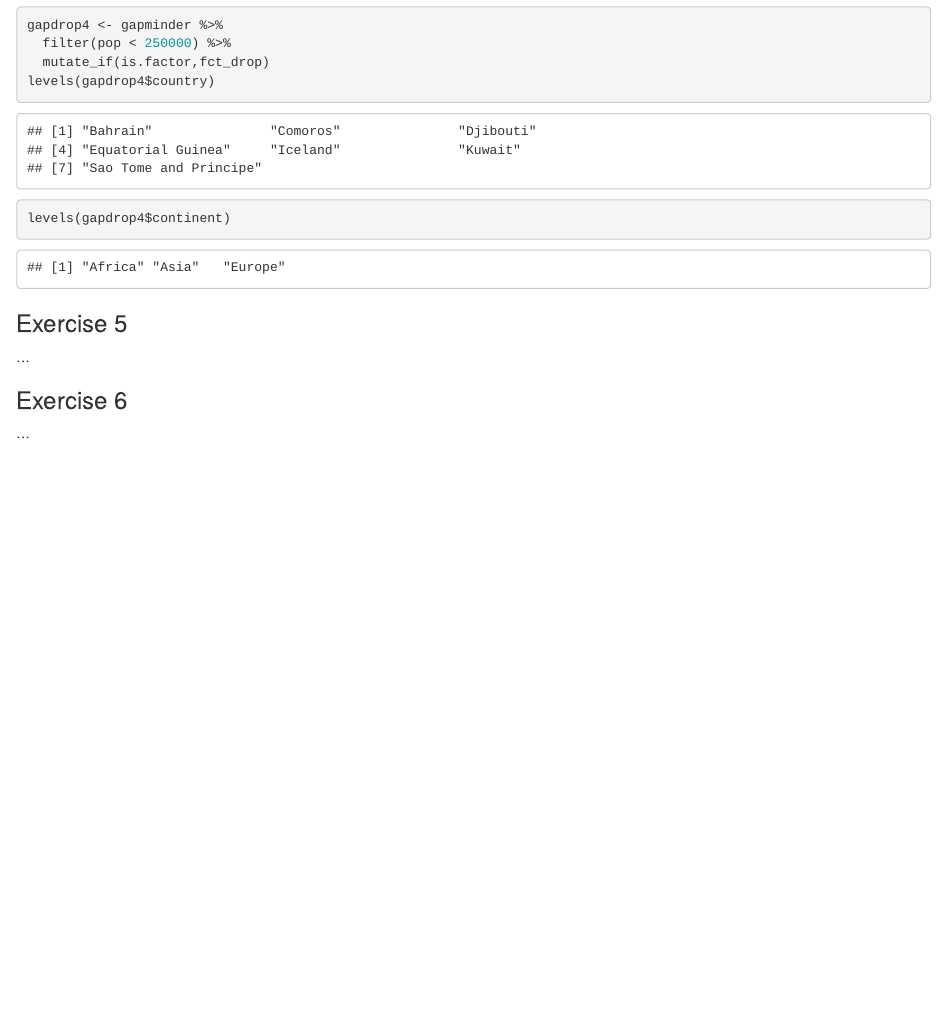
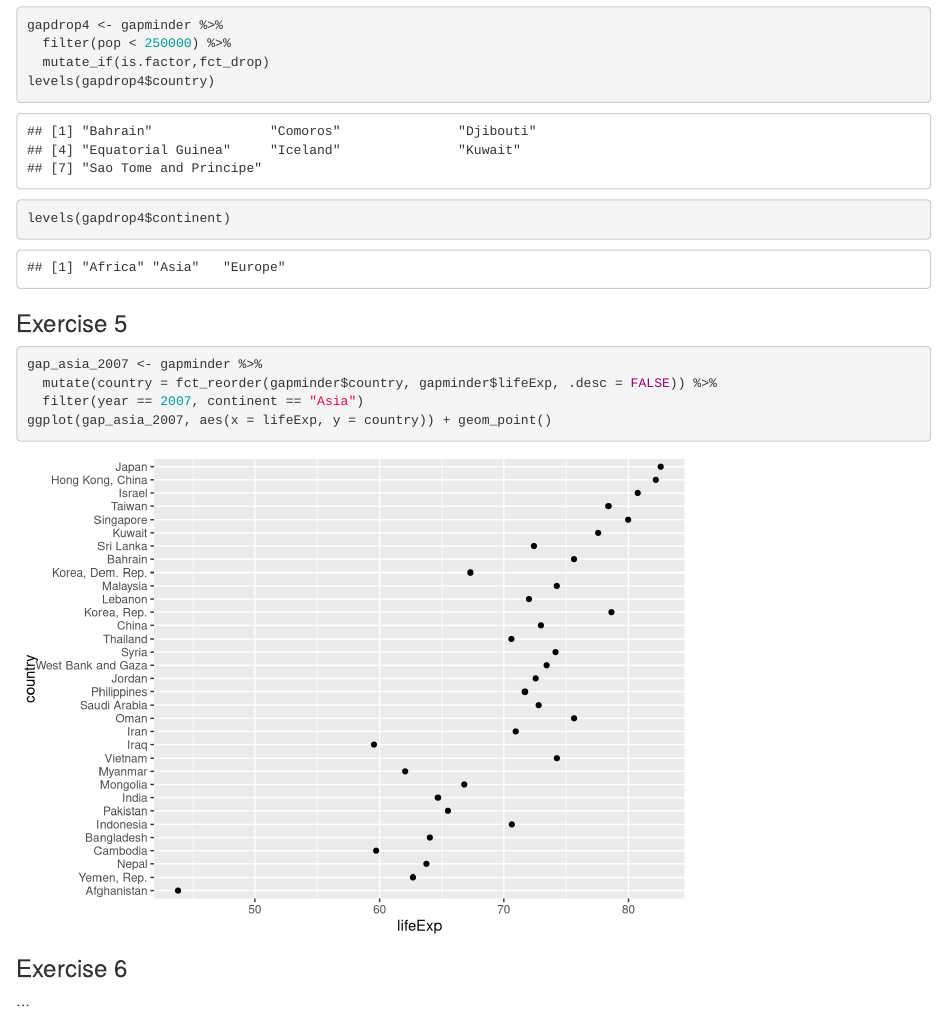
Before and after one commit to abanninga/STA518-team-activity-2-7, an R Markdown document (activity0207-factors.Rmd): the page in a window 1100 px wide, from 2890 px down. Rendered offline with R 4.5, knitr and Pandoc, with nearby package versions; the gapminder table comes from the copy in Python's plotly package.

Commit message:
finished 5

````diff
--- a/activity0207-factors.Rmd
+++ b/activity0207-factors.Rmd
@@ -86,8 +86,12 @@ levels(gapdrop4$continent)
 
 
 ### Exercise 5
-
-...
+```{r}
+gap_asia_2007 <- gapminder %>%
+  mutate(country = fct_reorder(gapminder$country, gapminder$lifeExp, .desc = FALSE)) %>%
+  filter(year == 2007, continent == "Asia")
+ggplot(gap_asia_2007, aes(x = lifeExp, y = country)) + geom_point()
+```
 
 
 ### Exercise 6
````
